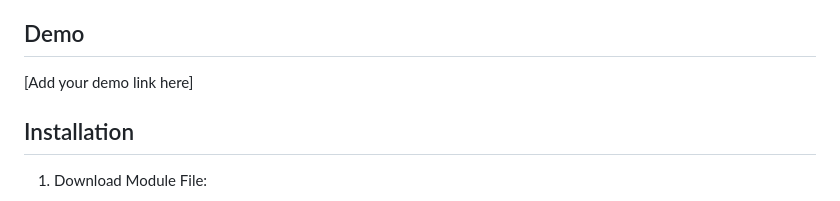
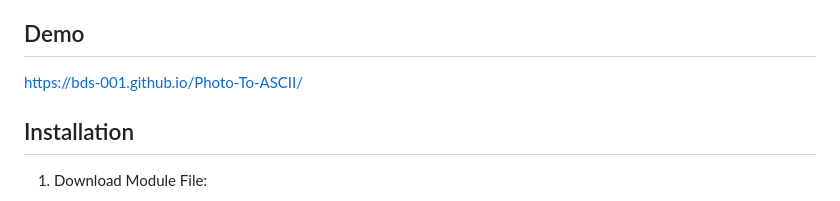
Before and after one commit to BDS-001/Photo-To-ASCII, a Markdown page: README.md, the part around the change. Rendered like a GitHub page.

Commit message:
added demo link

```diff
--- a/README.md
+++ b/README.md
@@ -20,7 +20,7 @@ A JavaScript library that transforms images into ASCII art with multiple renderi
 
 ## Demo
 
-[Add your demo link here]
+https://bds-001.github.io/Photo-To-ASCII/
 
 ## Installation
 
```
